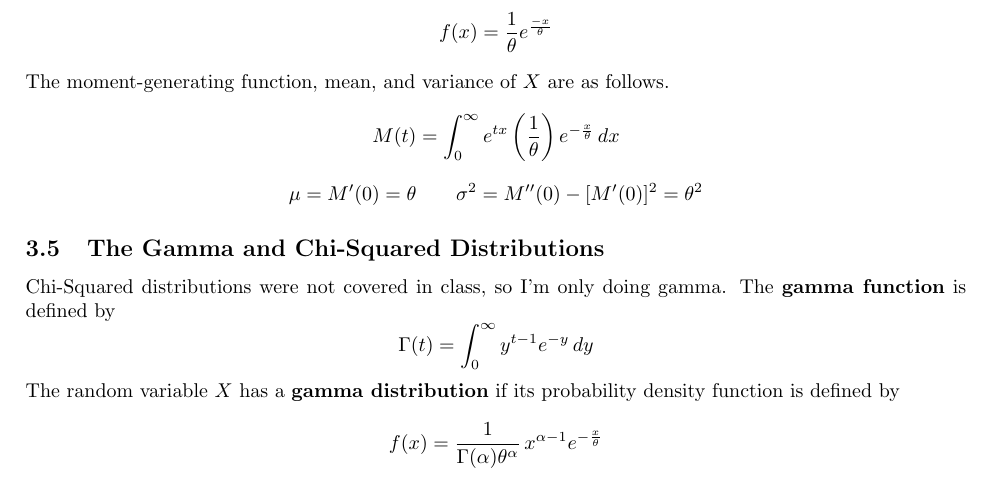
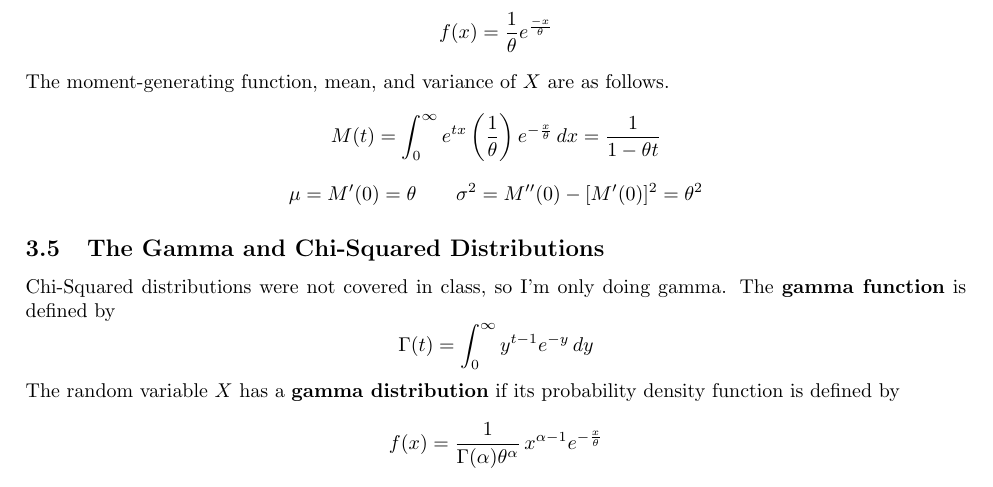
Before and after one commit to jakesig/LaTeX, a LaTeX document (MA-224/ma224.tex): part of page 7 of 7, cut so that both start at the same text. Compiled offline with pdfLaTeX.

Commit message:
MA-224 Exponential MGF

```diff
--- a/MA-224/ma224.tex
+++ b/MA-224/ma224.tex
@@ -151,7 +151,7 @@ The mean, variance and moment-generating function of \(X\) are as follows.
 Sometimes in the Poisson process, we let \(\lambda=\frac{1}{\theta}\) and we say that random variable \(X\) has an \textbf{exponential distribution} if its probability density function is defined by
 \[f(x)=\frac{1}{\theta}e^{\frac{-x}{\theta}}\]
 The moment-generating function, mean, and variance of \(X\) are as follows.
-\[M(t)=\int_0^{\infty}e^{tx}\left(\frac{1}{\theta}\right)e^{-\frac{x}{\theta}}\,dx\]
+\[M(t)=\int_0^{\infty}e^{tx}\left(\frac{1}{\theta}\right)e^{-\frac{x}{\theta}}\,dx=\frac{1}{1-\theta t}\]
 \[\mu=M'(0)=\theta\hspace{7 mm}\sigma^2=M''(0)-[M'(0)]^2=\theta^2\]
 \subsection{The Gamma and Chi-Squared Distributions}
 Chi-Squared distributions were not covered in class, so I'm only doing gamma. The \textbf{gamma function} is defined by
```
Also changed, not shown: MA-224/ma224.pdf.
